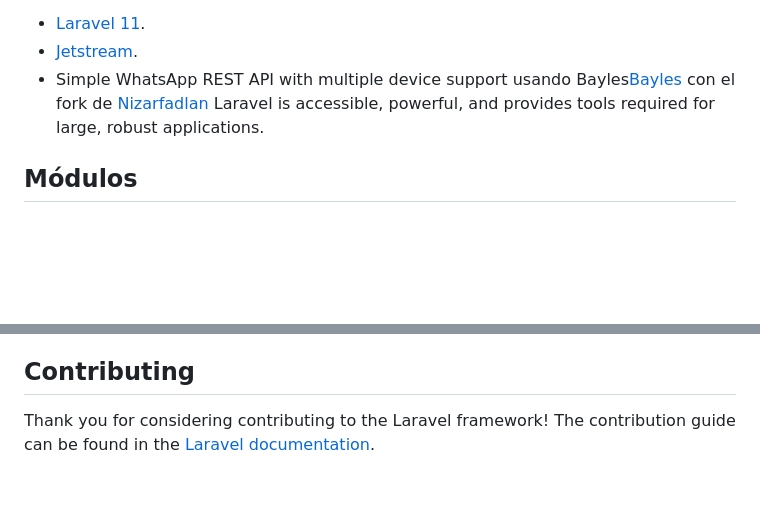
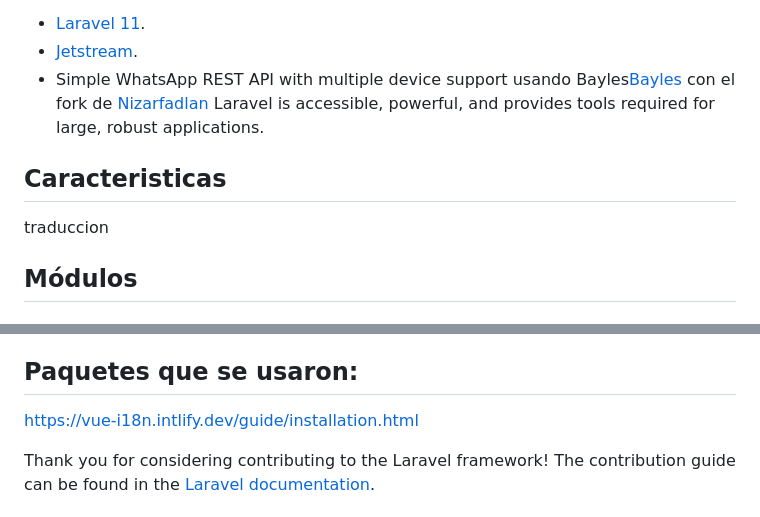
Before and after one commit to codebyDanielDev/test-jetstream, a Markdown page: README.md, 2 parts joined by grey strips. Rendered like a GitHub page; blank space fills up the shorter version.

```diff
--- a/README.md
+++ b/README.md
@@ -34,6 +34,9 @@ Este proyecto está construido sobre Laravel 11 utilizando Jetstream como la bas
 - Simple WhatsApp REST API with multiple device support  usando Bayles[Bayles](https://github.com/nizarfadlan/baileys-api) con el fork de [Nizarfadlan](https://github.com/nizarfadlan)
 Laravel is accessible, powerful, and provides tools required for large, robust applications.
 
+
+## Caracteristicas
+traduccion
 
 ## Módulos
 
@@ -202,7 +205,9 @@ We would like to extend our thanks to the following sponsors for funding Laravel
 - **[byte5](https://byte5.de)**
 - **[OP.GG](https://op.gg)**
 
-## Contributing
+## Paquetes que se usaron:
+
+https://vue-i18n.intlify.dev/guide/installation.html
 
 Thank you for considering contributing to the Laravel framework! The contribution guide can be found in the [Laravel documentation](https://laravel.com/docs/contributions).
 
```
